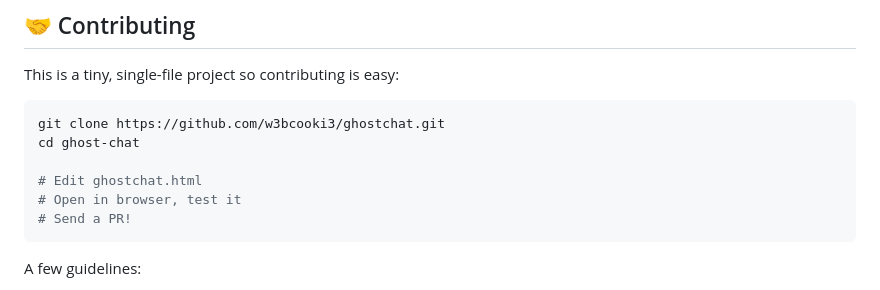
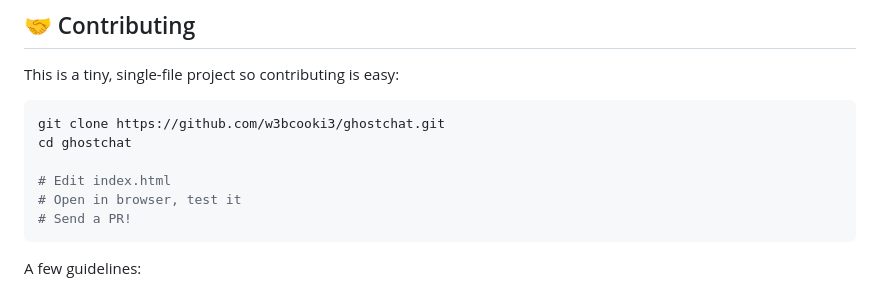
Before and after one commit to w3bcooki3/ghostchat, a Markdown page: README.md, the part around the change. Drawn GitHub-style.

````diff
--- a/README.md
+++ b/README.md
@@ -197,9 +197,9 @@ This is a tiny, single-file project so contributing is easy:
 
 ```bash
 git clone https://github.com/w3bcooki3/ghostchat.git
-cd ghost-chat
+cd ghostchat
 
-# Edit ghostchat.html
+# Edit index.html
 # Open in browser, test it
 # Send a PR!
 ```
````
